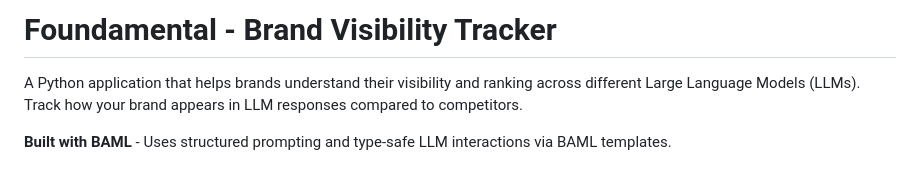
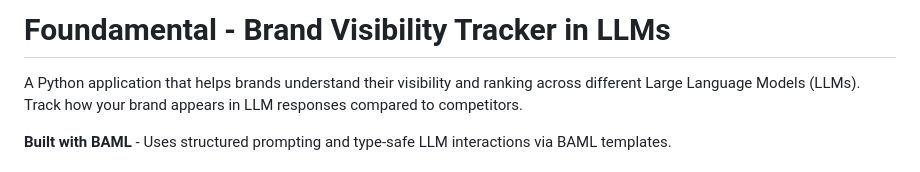
Before and after one commit to brianwu568/foundamental, a Markdown page: README.md, the part around the change. Rendered like a GitHub page.

Commit message:
docs: modify README title

```diff
--- a/README.md
+++ b/README.md
@@ -1,4 +1,4 @@
-# Foundamental - Brand Visibility Tracker
+# Foundamental - Brand Visibility Tracker in LLMs
 
 A Python application that helps brands understand their visibility and ranking across different Large Language Models (LLMs). Track how your brand appears in LLM responses compared to competitors.
 
```
